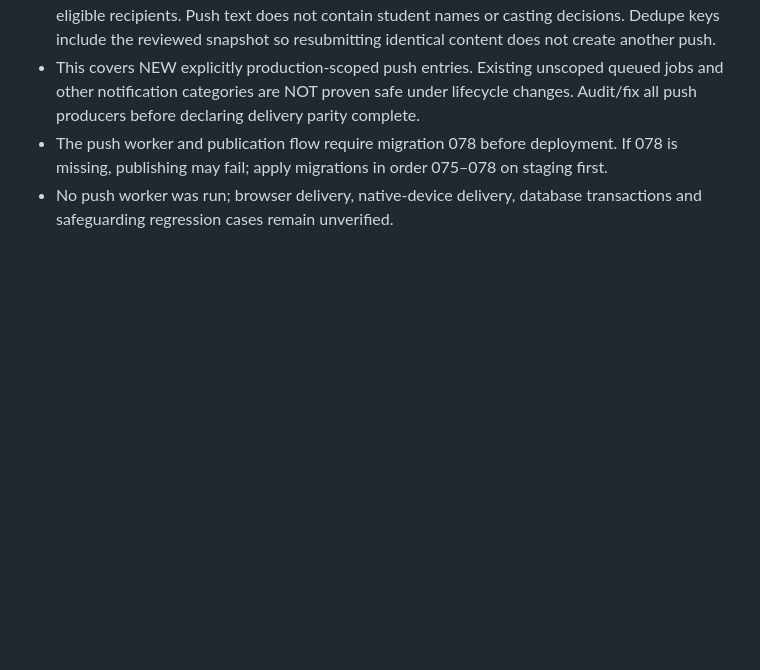
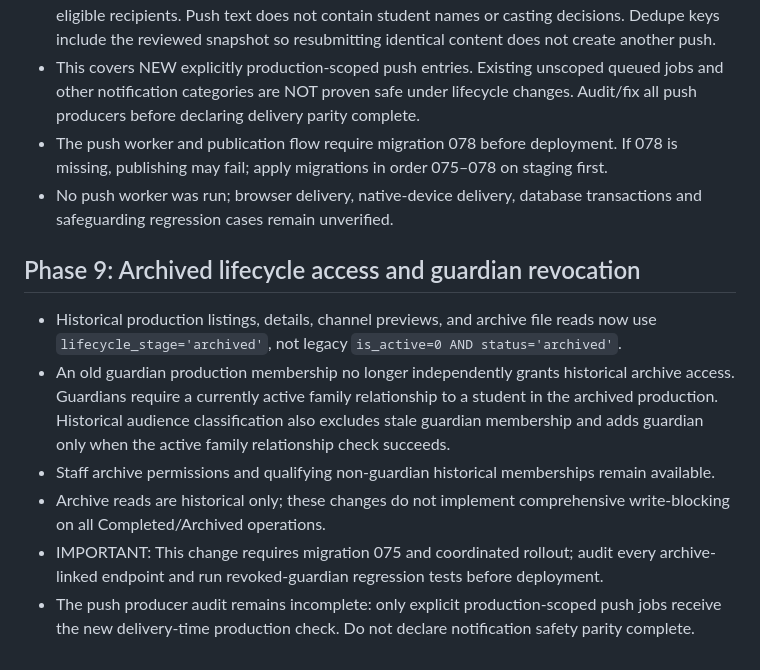
Before and after one commit to arwentz01/CTSMD, a Markdown page: docs/PRODUCTION_LIFECYCLE_V2.md, the part around the change. Rendered like a GitHub page; blank space fills up the shorter version.

Commit message:
Document archived lifecycle access and former guardian closure

```diff
--- a/docs/PRODUCTION_LIFECYCLE_V2.md
+++ b/docs/PRODUCTION_LIFECYCLE_V2.md
@@ -83,3 +83,11 @@
 - This covers NEW explicitly production-scoped push entries. Existing unscoped queued jobs and other notification categories are NOT proven safe under lifecycle changes. Audit/fix all push producers before declaring delivery parity complete.
 - The push worker and publication flow require migration 078 before deployment. If 078 is missing, publishing may fail; apply migrations in order 075–078 on staging first.
 - No push worker was run; browser delivery, native-device delivery, database transactions and safeguarding regression cases remain unverified.
+
+## Phase 9: Archived lifecycle access and guardian revocation
+- Historical production listings, details, channel previews, and archive file reads now use `lifecycle_stage='archived'`, not legacy `is_active=0 AND status='archived'`.
+- An old guardian production membership no longer independently grants historical archive access. Guardians require a currently active family relationship to a student in the archived production. Historical audience classification also excludes stale guardian membership and adds guardian only when the active family relationship check succeeds.
+- Staff archive permissions and qualifying non-guardian historical memberships remain available.
+- Archive reads are historical only; these changes do not implement comprehensive write-blocking on all Completed/Archived operations.
+- IMPORTANT: This change requires migration 075 and coordinated rollout; audit every archive-linked endpoint and run revoked-guardian regression tests before deployment.
+- The push producer audit remains incomplete: only explicit production-scoped push jobs receive the new delivery-time production check. Do not declare notification safety parity complete.
```
